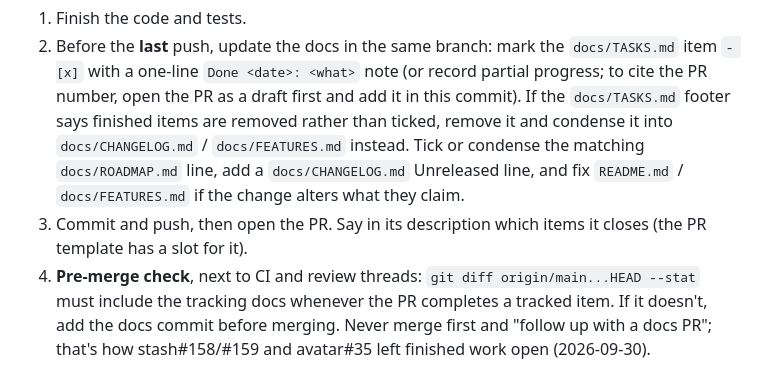
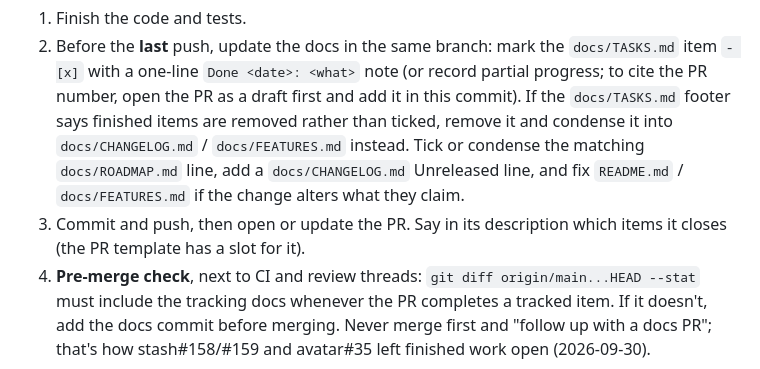
Before and after one commit to nitsuah/gcp, a Markdown page: .github/copilot-instructions.md, the part around the change. GitHub-like rendering.

Commit message:
docs: allow updating a draft PR in the close-out steps
Co-Authored-By: Claude Opus 5.5 <noreply@anthropic.com>

```diff
--- a/.github/copilot-instructions.md
+++ b/.github/copilot-instructions.md
@@ -117,7 +117,7 @@ week-sotu and vigil read `docs/TASKS.md` from `main`, so an item left unmarked k
 
 1. Finish the code and tests.
 2. Before the **last** push, update the docs in the same branch: mark the `docs/TASKS.md` item `- [x]` with a one-line `Done <date>: <what>` note (or record partial progress; to cite the PR number, open the PR as a draft first and add it in this commit). If the `docs/TASKS.md` footer says finished items are removed rather than ticked, remove it and condense it into `docs/CHANGELOG.md` / `docs/FEATURES.md` instead. Tick or condense the matching `docs/ROADMAP.md` line, add a `docs/CHANGELOG.md` Unreleased line, and fix `README.md` / `docs/FEATURES.md` if the change alters what they claim.
-3. Commit and push, then open the PR. Say in its description which items it closes (the PR template has a slot for it).
+3. Commit and push, then open or update the PR. Say in its description which items it closes (the PR template has a slot for it).
 4. **Pre-merge check**, next to CI and review threads: `git diff origin/main...HEAD --stat` must include the tracking docs whenever the PR completes a tracked item. If it doesn't, add the docs commit before merging. Never merge first and "follow up with a docs PR"; that's how stash#158/#159 and avatar#35 left finished work open (2026-09-30).
 
 **A docs-only status PR changes status, nothing else.** When you do have to close items after the fact, touch only the lines for the items you cite (tick, `Done` note, PR link). Don't add, reword, reorder or delete other items, and don't regenerate the file from a template.
```
